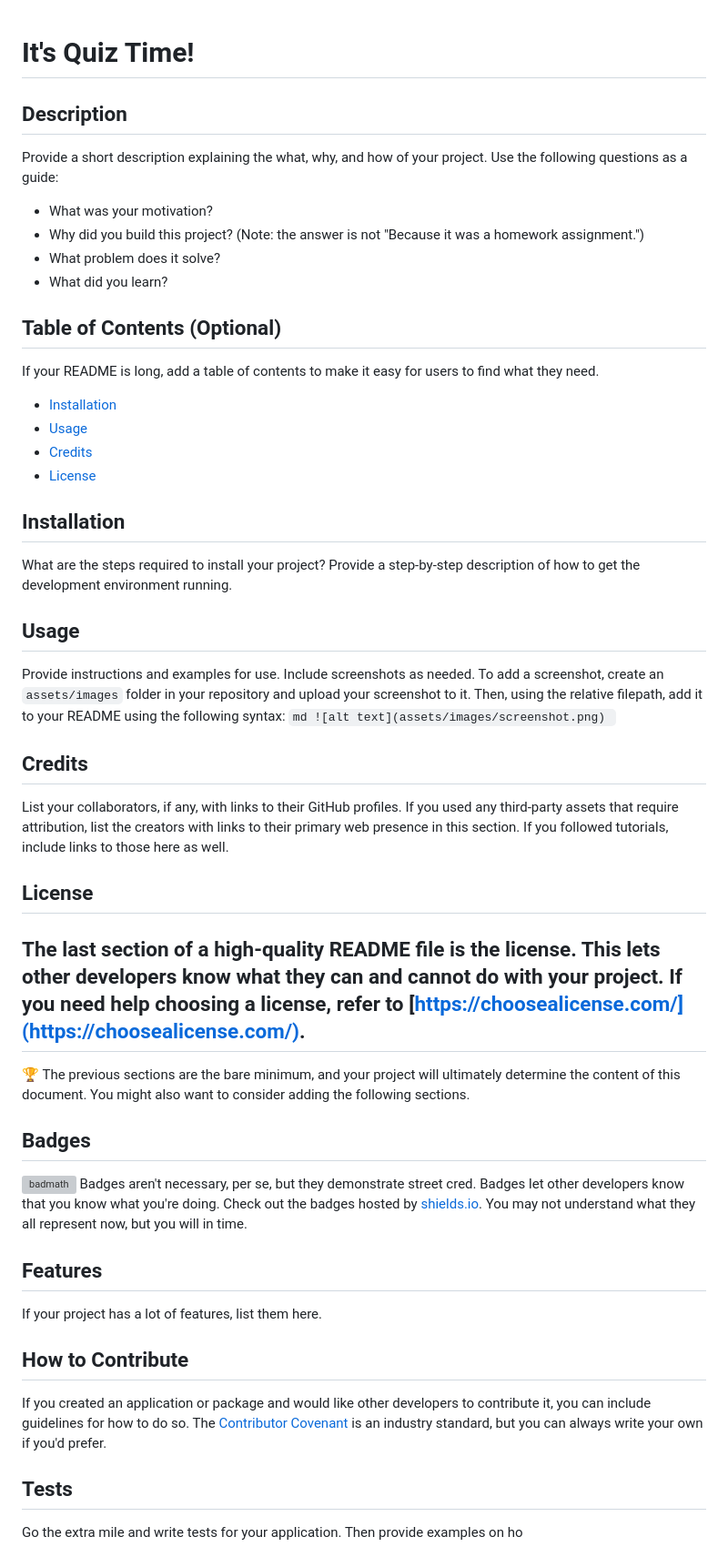
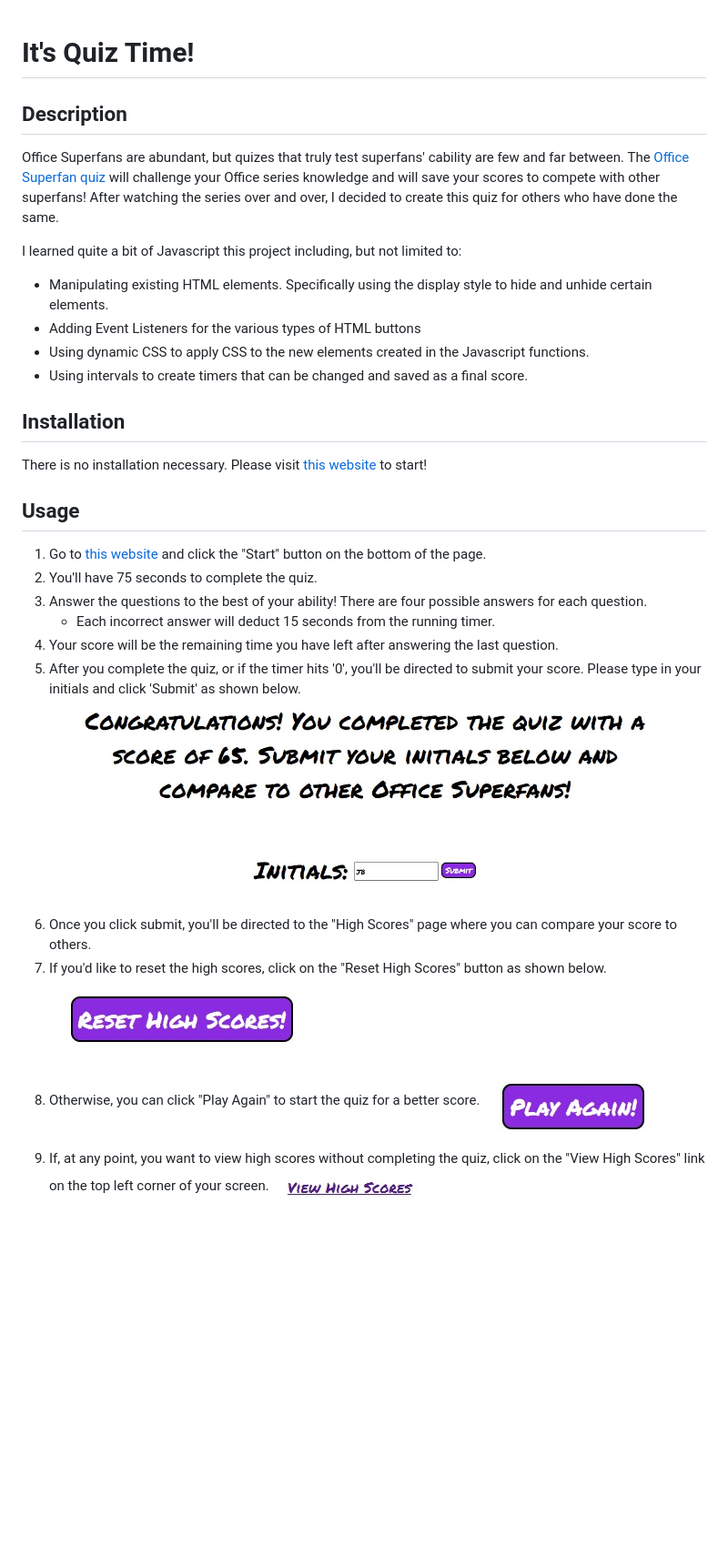
Before and after one commit to brigantinojoe/quiz, a Markdown page: README.md, the part around the change. Shown: that part at 91% size. Drawn GitHub-style; pictures changed too: assets/images/play-again.jpg (added), assets/images/reset-scores.jpg (added), assets/images/submit.jpg (added); blank space fills up the shorter version; grey boxes are pictures that could not be loaded.

Commit message:
Update README with description and usage instructions. Add screenshot images to assest/images file and link to README.

````diff
--- a/README.md
+++ b/README.md
@@ -1,39 +1,29 @@
 # It's Quiz Time!
+
 ## Description
+Office Superfans are abundant, but quizes that truly test superfans' cability are few and far between. The [Office Superfan quiz](https://brigantinojoe.github.io/quiz/) will challenge your Office series knowledge and will save your scores to compete with other superfans! After watching the series over and over, I decided to create this quiz for others who have done the same.
 
-Provide a short description explaining the what, why, and how of your project. Use the following questions as a guide:
-- What was your motivation?
-- Why did you build this project? (Note: the answer is not "Because it was a homework assignment.")
-- What problem does it solve?
-- What did you learn?
-## Table of Contents (Optional)
-If your README is long, add a table of contents to make it easy for users to find what they need.
-- [Installation](#installation)
-- [Usage](#usage)
-- [Credits](#credits)
-- [License](#license)
+I learned quite a bit of Javascript this project including, but not limited to:
+- Manipulating existing HTML elements. Specifically using the display style to hide and unhide certain elements.
+- Adding Event Listeners for the various types of HTML buttons
+- Using dynamic CSS to apply CSS to the new elements created in the Javascript functions.
+- Using intervals to create timers that can be changed and saved as a final score.
+
 ## Installation
-What are the steps required to install your project? Provide a step-by-step description of how to get the development environment running.
+There is no installation necessary. Please visit [this website](https://brigantinojoe.github.io/quiz/) to start!
+
 ## Usage
-Provide instructions and examples for use. Include screenshots as needed.
-To add a screenshot, create an `assets/images` folder in your repository and upload your screenshot to it. Then, using the relative filepath, add it to your README using the following syntax:
-    ```md
-    ![alt text](assets/images/screenshot.png)
-    ```
-## Credits
-List your collaborators, if any, with links to their GitHub profiles.
-If you used any third-party assets that require attribution, list the creators with links to their primary web presence in this section.
-If you followed tutorials, include links to those here as well.
-## License
-The last section of a high-quality README file is the license. This lets other developers know what they can and cannot do with your project. If you need help choosing a license, refer to [https://choosealicense.com/](https://choosealicense.com/).
----
-:trophy: The previous sections are the bare minimum, and your project will ultimately determine the content of this document. You might also want to consider adding the following sections.
-## Badges
-![badmath](https://img.shields.io/github/languages/top/lernantino/badmath)
-Badges aren't necessary, per se, but they demonstrate street cred. Badges let other developers know that you know what you're doing. Check out the badges hosted by [shields.io](https://shields.io/). You may not understand what they all represent now, but you will in time.
-## Features
-If your project has a lot of features, list them here.
-## How to Contribute
-If you created an application or package and would like other developers to contribute it, you can include guidelines for how to do so. The [Contributor Covenant](https://www.contributor-covenant.org/) is an industry standard, but you can always write your own if you'd prefer.
-## Tests
-Go the extra mile and write tests for your application. Then provide examples on ho
+1. Go to [this website](https://brigantinojoe.github.io/quiz/) and click the "Start" button on the bottom of the page.
+2. You'll have 75 seconds to complete the quiz.
+3. Answer the questions to the best of your ability! There are four possible answers for each question.
+    - Each incorrect answer will deduct 15 seconds from the running timer.
+4. Your score will be the remaining time you have left after answering the last question.
+5. After you complete the quiz, or if the timer hits '0', you'll be directed to submit your score. Please type in your initials and click 'Submit' as shown below.
+    ![Submit Button](./assets/images/submit.jpg)
+6. Once you click submit, you'll be directed to the "High Scores" page where you can compare your score to others.
+7. If you'd like to reset the high scores, click on the "Reset High Scores" button as shown below.
+    ![Reset Scores](./assets/images/reset-scores.jpg)
+8. Otherwise, you can click "Play Again" to start the quiz for a better score.
+    ![Play Again](./assets/images/play-again.jpg)
+9. If, at any point, you want to view high scores without completing the quiz, click on the "View High Scores" link on the top left corner of your screen.
+    ![View Scores](./assets/images/view-scores.jpg)
````
